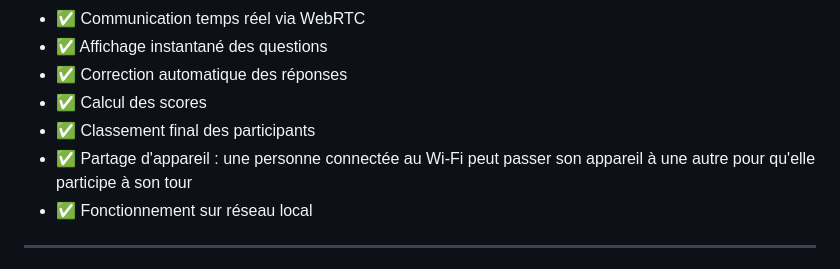
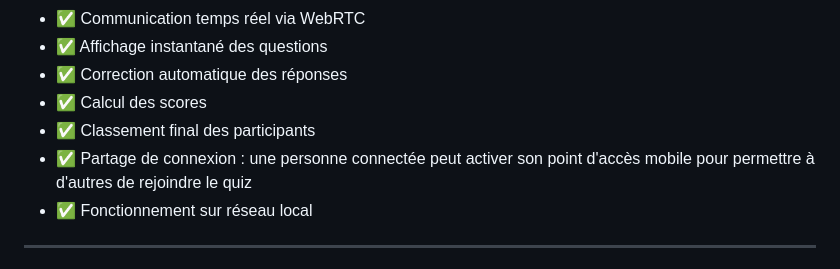
Before and after one commit to YaogoGerard/LocalQCM, a Markdown page: README.md, the part around the change. GitHub-like rendering.

Commit message:
readme: corriger le texte sur le partage de connexion

```diff
--- a/README.md
+++ b/README.md
@@ -33,7 +33,7 @@ Aucun serveur distant n'est nécessaire : la communication se fait en **peer-to-
 - ✅ Correction automatique des réponses
 - ✅ Calcul des scores
 - ✅ Classement final des participants
-- ✅ Partage d'appareil : une personne connectée au Wi-Fi peut passer son appareil à une autre pour qu'elle participe à son tour
+- ✅ Partage de connexion : une personne connectée peut activer son point d'accès mobile pour permettre à d'autres de rejoindre le quiz
 - ✅ Fonctionnement sur réseau local
 ---
 
```
